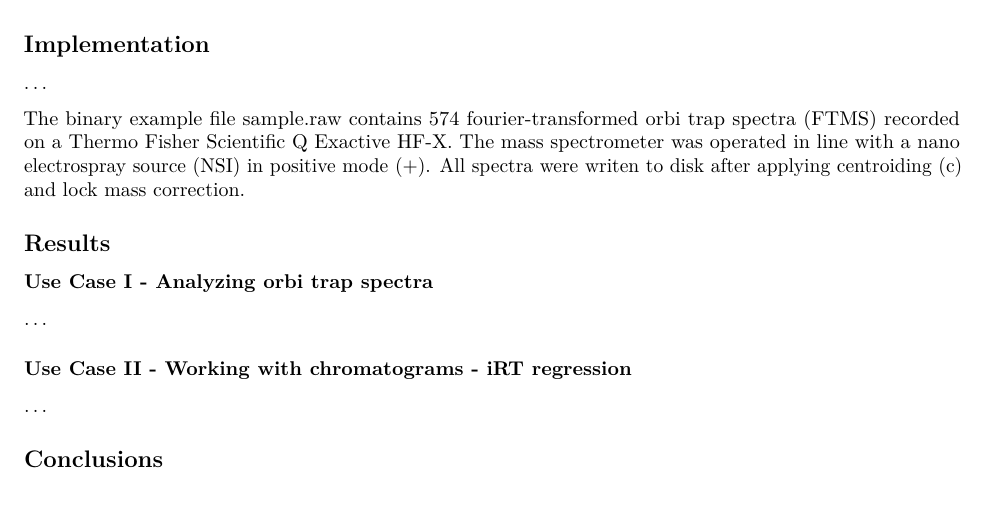
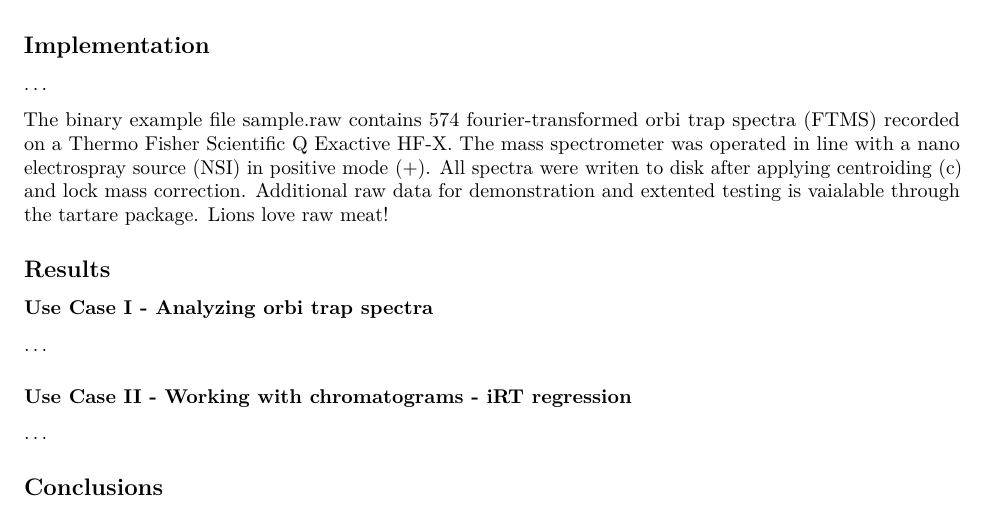
Before and after one commit to fgcz/rawrr, an R Markdown document (vignettes/JPR_TechnicalNote.Rmd): part of page 1 of 2, cut so that both start at the same text. Rendered offline with R 4.5, knitr and Pandoc, then LaTeX, with nearby package versions.

Commit message:
Update JPR_TechnicalNote.Rmd
added link to tartare package

```diff
--- a/vignettes/JPR_TechnicalNote.Rmd
+++ b/vignettes/JPR_TechnicalNote.Rmd
@@ -31,7 +31,7 @@ proteomics, software, R package
 
 ...
 
-The binary example file sample.raw contains 574 fourier-transformed orbi trap spectra (FTMS) recorded on a Thermo Fisher Scientific Q Exactive HF-X. The mass spectrometer was operated in line with a nano electrospray source (NSI) in positive mode (+). All spectra were writen to disk after applying centroiding (c) and lock mass correction.
+The binary example file sample.raw contains 574 fourier-transformed orbi trap spectra (FTMS) recorded on a Thermo Fisher Scientific Q Exactive HF-X. The mass spectrometer was operated in line with a nano electrospray source (NSI) in positive mode (+). All spectra were writen to disk after applying centroiding (c) and lock mass correction. Additional raw data for demonstration and extented testing is vaialable through the [tartare package](https://github.com/cpanse/tartare). Lions love raw meat!
 
 ## Results
 
```
